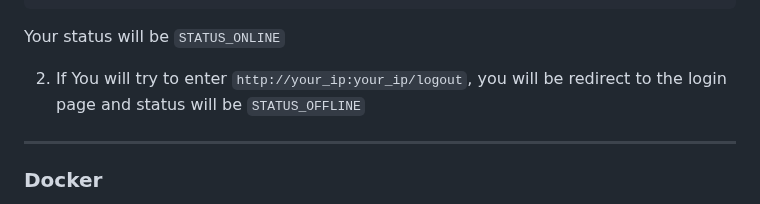
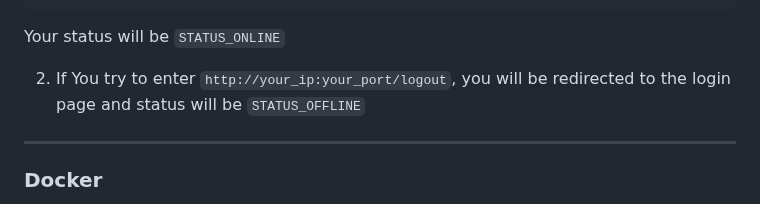
Before and after one commit to UnknownPug/MPBA-api, a Markdown page: README.md, the part around the change. Drawn GitHub-style.

Commit message:
4.2.5 - feature/MPBA - small fix.

````diff
--- a/README.md
+++ b/README.md
@@ -138,7 +138,7 @@ redirect to the login page. After entering Your valid credentials and pressing E
 ```
 Your status will be `STATUS_ONLINE`
 
-2. If You will try to enter `http://your_ip:your_ip/logout`, you will be redirect to the login page and status will be `STATUS_OFFLINE`
+2. If You try to enter `http://your_ip:your_port/logout`, you will be redirected to the login page and status will be `STATUS_OFFLINE`
 
 -- -- --
 ### <a name="docker"></a> Docker
````
